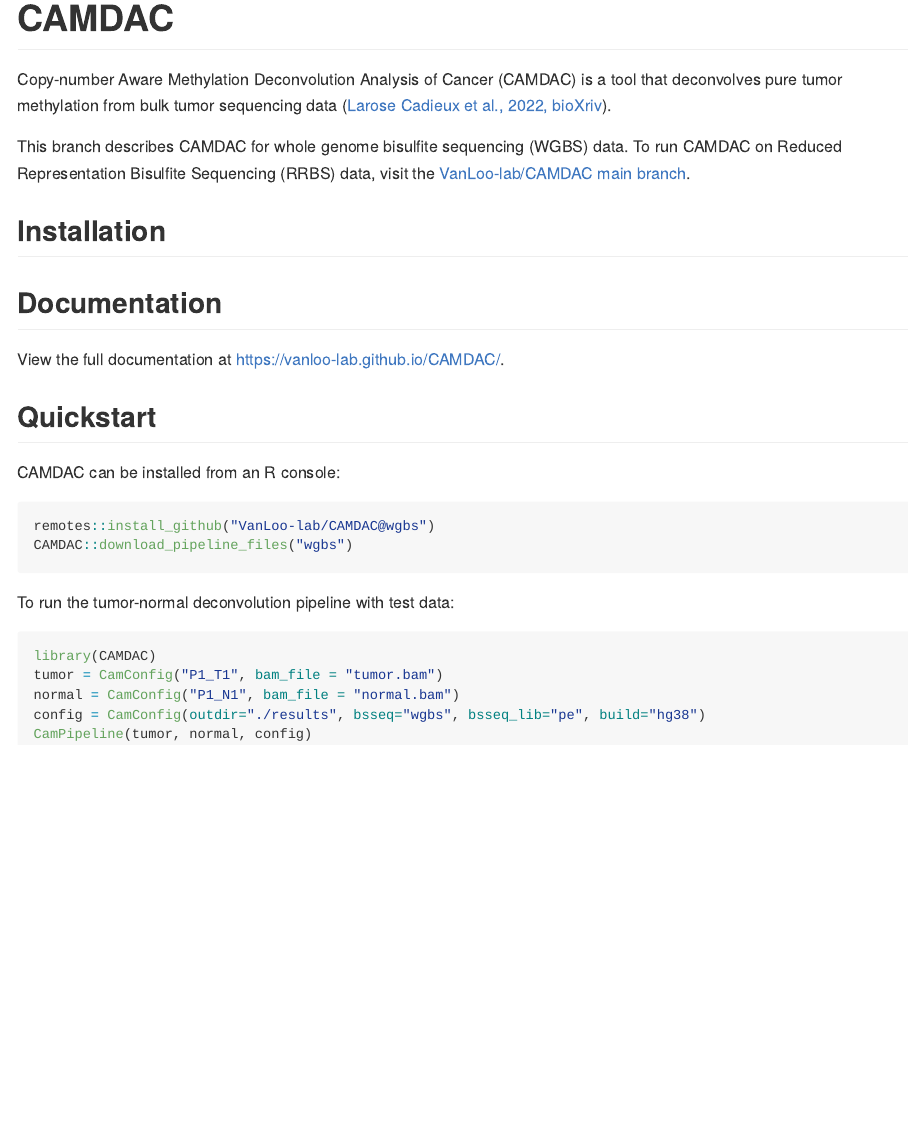
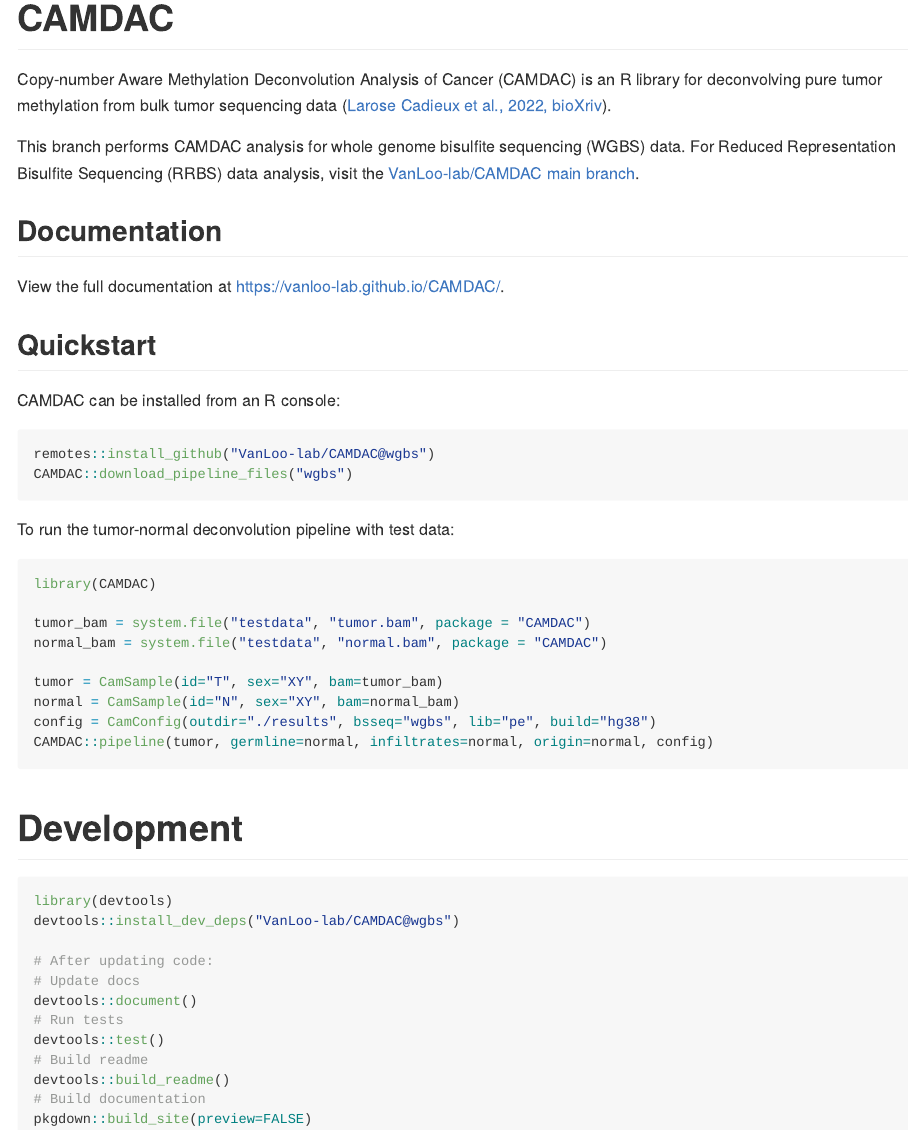
Before and after one commit to VanLoo-lab/CAMDAC, an R Markdown document (README.Rmd): the page in a window 1100 px wide, from its top. Rendered offline with R 4.5, knitr and Pandoc, with nearby package versions.

Commit message:
Update README and site

````diff
--- a/README.Rmd
+++ b/README.Rmd
@@ -18,14 +18,12 @@ knitr::opts_chunk$set(
 
 # CAMDAC
 
-Copy-number Aware Methylation Deconvolution Analysis of Cancer (CAMDAC) is a tool that deconvolves pure tumor methylation from bulk tumor sequencing data ([Larose Cadieux et al., 2022, bioXriv](https://www.biorxiv.org/content/10.1101/2020.11.03.366252v2)).
+Copy-number Aware Methylation Deconvolution Analysis of Cancer (CAMDAC) is an R library for deconvolving pure tumor methylation from bulk tumor sequencing data ([Larose Cadieux et al., 2022, bioXriv](https://www.biorxiv.org/content/10.1101/2020.11.03.366252v2)).
 
-This branch describes CAMDAC for whole genome bisulfite sequencing (WGBS) data. To run CAMDAC on Reduced Representation Bisulfite Sequencing (RRBS) data, visit the [VanLoo-lab/CAMDAC main branch](https://github.com/VanLoo-lab/CAMDAC/tree/main).
+This branch performs CAMDAC analysis for whole genome bisulfite sequencing (WGBS) data. For Reduced Representation Bisulfite Sequencing (RRBS) data analysis, visit the [VanLoo-lab/CAMDAC main branch](https://github.com/VanLoo-lab/CAMDAC/tree/main).
 
 <!-- badges: start -->
 <!-- badges: end -->
-
-## Installation
 
 ## Documentation
 
@@ -44,8 +42,29 @@ To run the tumor-normal deconvolution pipeline with test data:
 
 ```{r example}
 library(CAMDAC)
-tumor = CamConfig("P1_T1", bam_file = "tumor.bam")
-normal = CamConfig("P1_N1", bam_file = "normal.bam")
-config = CamConfig(outdir="./results", bsseq="wgbs", bsseq_lib="pe", build="hg38")
-CamPipeline(tumor, normal, config)
+
+tumor_bam = system.file("testdata", "tumor.bam", package = "CAMDAC")
+normal_bam = system.file("testdata", "normal.bam", package = "CAMDAC")
+
+tumor = CamSample(id="T", sex="XY", bam=tumor_bam)
+normal = CamSample(id="N", sex="XY", bam=normal_bam)
+config = CamConfig(outdir="./results", bsseq="wgbs", lib="pe", build="hg38")
+CAMDAC::pipeline(tumor, germline=normal, infiltrates=normal, origin=normal, config)
 ```
+
+# Development
+
+```{r}
+library(devtools)
+devtools::install_dev_deps("VanLoo-lab/CAMDAC@wgbs")
+
+# After updating code:
+# Update docs
+devtools::document()
+# Run tests
+devtools::test()
+# Build readme
+devtools::build_readme()
+# Build documentation
+pkgdown::build_site(preview=FALSE)
+```
````
Also changed, not shown: vignettes/pipeline.Rmd (+1 -1 lines), vignettes/setup.Rmd (+1 -1 lines), vignettes/visualisation.Rmd (+2 -0 lines), README.md, docs/pkgdown.yml, 29 other files.
